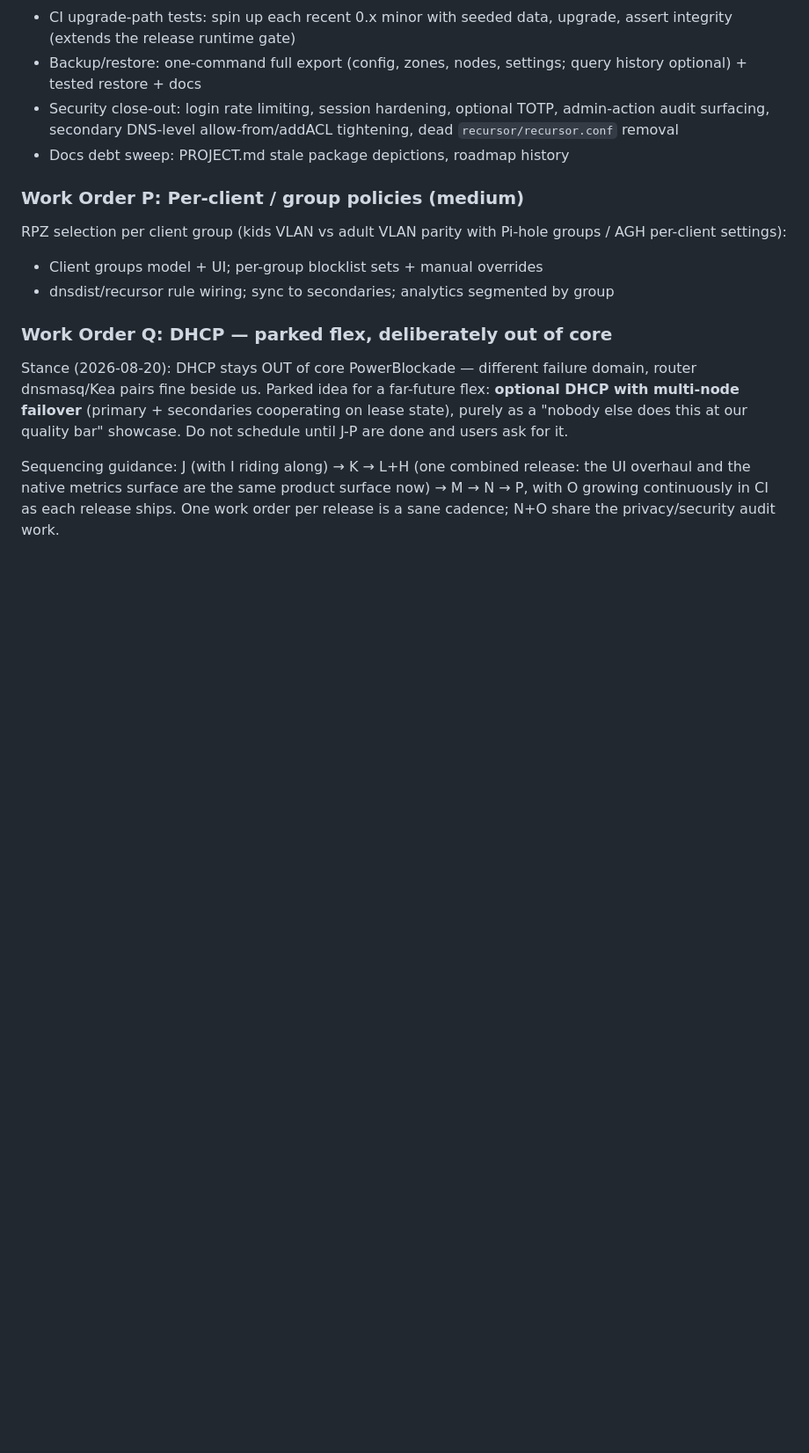
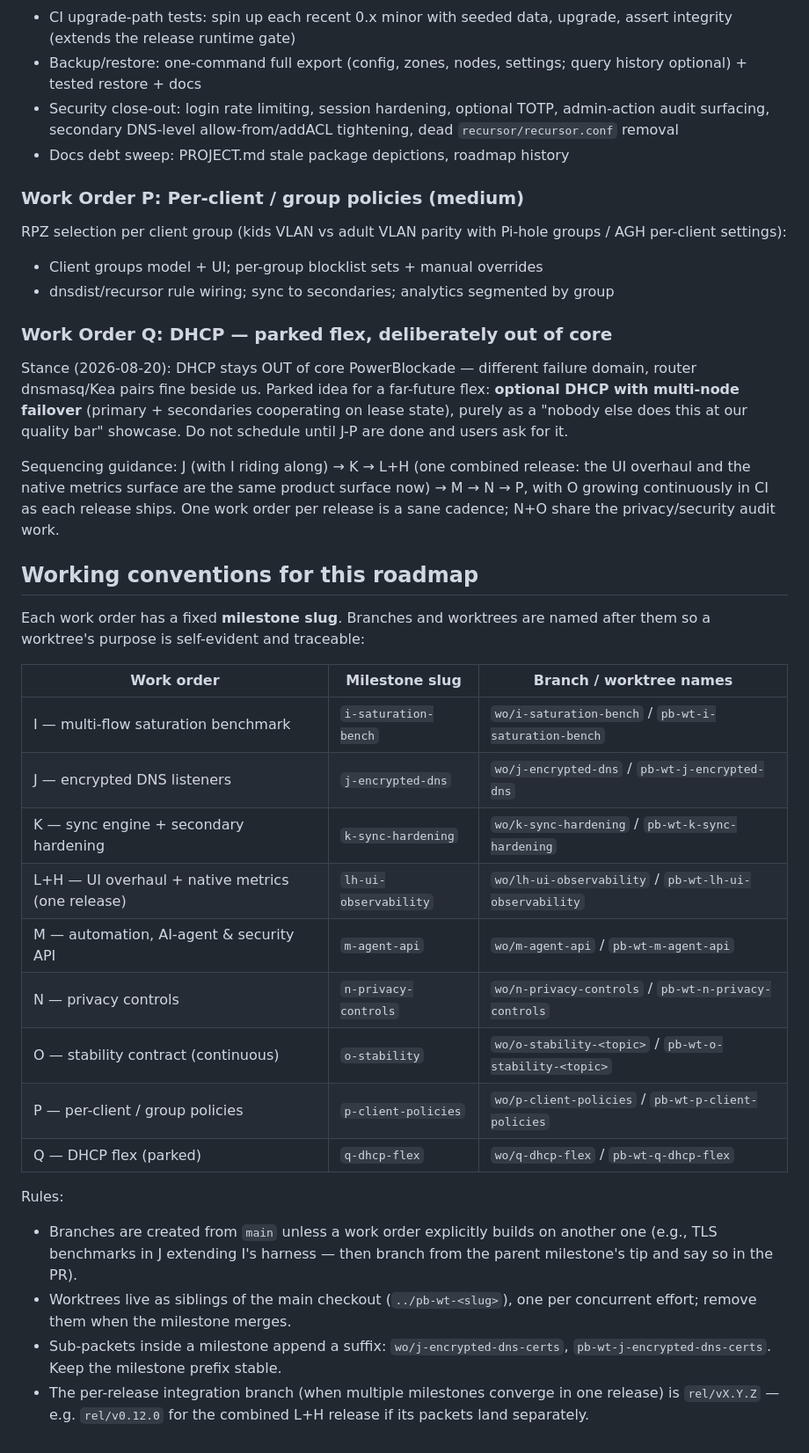
Before and after one commit to Zerostate-IO/PowerBlockade, a Markdown page: ROADMAP.md, the part around the change. Shown at 88% size. GitHub-like rendering; blank space fills up the shorter version.

```diff
--- a/ROADMAP.md
+++ b/ROADMAP.md
@@ -378,3 +378,32 @@ release: the UI overhaul and the native metrics surface are the same
 product surface now) → M → N → P, with O growing continuously in CI as
 each release ships. One work order per release is a sane cadence; N+O
 share the privacy/security audit work.
+
+## Working conventions for this roadmap
+
+Each work order has a fixed **milestone slug**. Branches and worktrees are
+named after them so a worktree's purpose is self-evident and traceable:
+
+| Work order | Milestone slug | Branch / worktree names |
+|---|---|---|
+| I — multi-flow saturation benchmark | `i-saturation-bench` | `wo/i-saturation-bench` / `pb-wt-i-saturation-bench` |
+| J — encrypted DNS listeners | `j-encrypted-dns` | `wo/j-encrypted-dns` / `pb-wt-j-encrypted-dns` |
+| K — sync engine + secondary hardening | `k-sync-hardening` | `wo/k-sync-hardening` / `pb-wt-k-sync-hardening` |
+| L+H — UI overhaul + native metrics (one release) | `lh-ui-observability` | `wo/lh-ui-observability` / `pb-wt-lh-ui-observability` |
+| M — automation, AI-agent & security API | `m-agent-api` | `wo/m-agent-api` / `pb-wt-m-agent-api` |
+| N — privacy controls | `n-privacy-controls` | `wo/n-privacy-controls` / `pb-wt-n-privacy-controls` |
+| O — stability contract (continuous) | `o-stability` | `wo/o-stability-<topic>` / `pb-wt-o-stability-<topic>` |
+| P — per-client / group policies | `p-client-policies` | `wo/p-client-policies` / `pb-wt-p-client-policies` |
+| Q — DHCP flex (parked) | `q-dhcp-flex` | `wo/q-dhcp-flex` / `pb-wt-q-dhcp-flex` |
+
+Rules:
+- Branches are created from `main` unless a work order explicitly builds on
+  another one (e.g., TLS benchmarks in J extending I's harness — then branch
+  from the parent milestone's tip and say so in the PR).
+- Worktrees live as siblings of the main checkout (`../pb-wt-<slug>`), one per
+  concurrent effort; remove them when the milestone merges.
+- Sub-packets inside a milestone append a suffix: `wo/j-encrypted-dns-certs`,
+  `pb-wt-j-encrypted-dns-certs`. Keep the milestone prefix stable.
+- The per-release integration branch (when multiple milestones converge in
+  one release) is `rel/vX.Y.Z` — e.g. `rel/v0.12.0` for the combined L+H
+  release if its packets land separately.
```
Also changed, not shown: AGENTS.md (added, +24 -0 lines).
